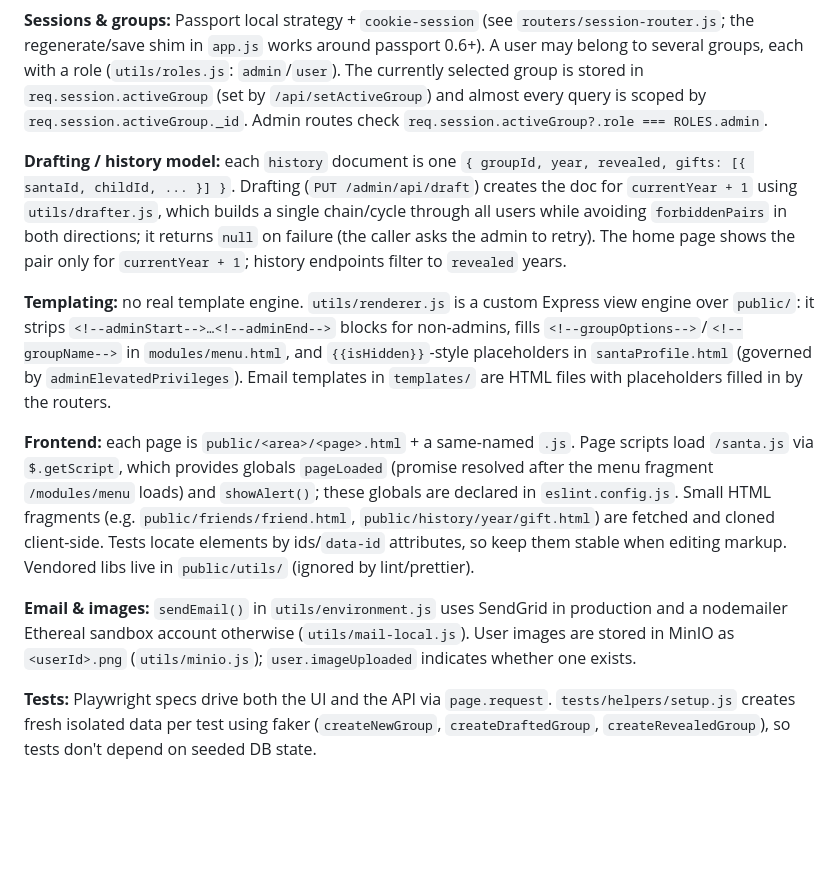
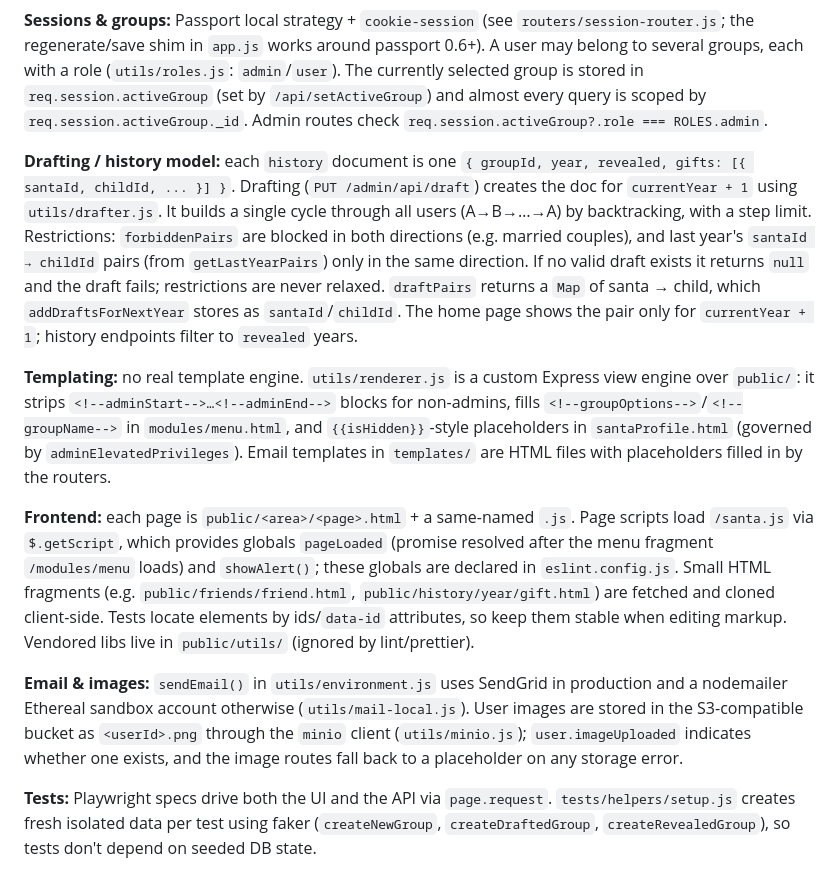
Before and after one commit to Zaista/secretsanta, a Markdown page: CLAUDE.md, the part around one of its changes. Drawn GitHub-style; blank space fills up the shorter version.

```diff
--- a/CLAUDE.md
+++ b/CLAUDE.md
@@ -32,12 +39,12 @@ npm run format                # lint + prettier check (what CI runs); note the p
 
 **Sessions & groups:** Passport local strategy + `cookie-session` (see `routers/session-router.js`; the regenerate/save shim in `app.js` works around passport 0.6+). A user may belong to several groups, each with a role (`utils/roles.js`: `admin`/`user`). The currently selected group is stored in `req.session.activeGroup` (set by `/api/setActiveGroup`) and almost every query is scoped by `req.session.activeGroup._id`. Admin routes check `req.session.activeGroup?.role === ROLES.admin`.
 
-**Drafting / history model:** each `history` document is one `{ groupId, year, revealed, gifts: [{ santaId, childId, ... }] }`. Drafting (`PUT /admin/api/draft`) creates the doc for `currentYear + 1` using `utils/drafter.js`, which builds a single chain/cycle through all users while avoiding `forbiddenPairs` in both directions; it returns `null` on failure (the caller asks the admin to retry). The home page shows the pair only for `currentYear + 1`; history endpoints filter to `revealed` years.
+**Drafting / history model:** each `history` document is one `{ groupId, year, revealed, gifts: [{ santaId, childId, ... }] }`. Drafting (`PUT /admin/api/draft`) creates the doc for `currentYear + 1` using `utils/drafter.js`. It builds a single cycle through all users (A→B→…→A) by backtracking, with a step limit. Restrictions: `forbiddenPairs` are blocked in both directions (e.g. married couples), and last year's `santaId → childId` pairs (from `getLastYearPairs`) only in the same direction. If no valid draft exists it returns `null` and the draft fails; restrictions are never relaxed. `draftPairs` returns a `Map` of santa → child, which `addDraftsForNextYear` stores as `santaId`/`childId`. The home page shows the pair only for `currentYear + 1`; history endpoints filter to `revealed` years.
 
 **Templating:** no real template engine. `utils/renderer.js` is a custom Express view engine over `public/`: it strips `<!--adminStart-->…<!--adminEnd-->` blocks for non-admins, fills `<!--groupOptions-->`/`<!--groupName-->` in `modules/menu.html`, and `{{isHidden}}`-style placeholders in `santaProfile.html` (governed by `adminElevatedPrivileges`). Email templates in `templates/` are HTML files with placeholders filled in by the routers.
 
 **Frontend:** each page is `public/<area>/<page>.html` + a same-named `.js`. Page scripts load `/santa.js` via `$.getScript`, which provides globals `pageLoaded` (promise resolved after the menu fragment `/modules/menu` loads) and `showAlert()`; these globals are declared in `eslint.config.js`. Small HTML fragments (e.g. `public/friends/friend.html`, `public/history/year/gift.html`) are fetched and cloned client-side. Tests locate elements by ids/`data-id` attributes, so keep them stable when editing markup. Vendored libs live in `public/utils/` (ignored by lint/prettier).
 
-**Email & images:** `sendEmail()` in `utils/environment.js` uses SendGrid in production and a nodemailer Ethereal sandbox account otherwise (`utils/mail-local.js`). User images are stored in MinIO as `<userId>.png` (`utils/minio.js`); `user.imageUploaded` indicates whether one exists.
+**Email & images:** `sendEmail()` in `utils/environment.js` uses SendGrid in production and a nodemailer Ethereal sandbox account otherwise (`utils/mail-local.js`). User images are stored in the S3-compatible bucket as `<userId>.png` through the `minio` client (`utils/minio.js`); `user.imageUploaded` indicates whether one exists, and the image routes fall back to a placeholder on any storage error.
 
 **Tests:** Playwright specs drive both the UI and the API via `page.request`. `tests/helpers/setup.js` creates fresh isolated data per test using faker (`createNewGroup`, `createDraftedGroup`, `createRevealedGroup`), so tests don't depend on seeded DB state.
```
Also changed, not shown: other parts of CLAUDE.md (+12 -5 lines).
